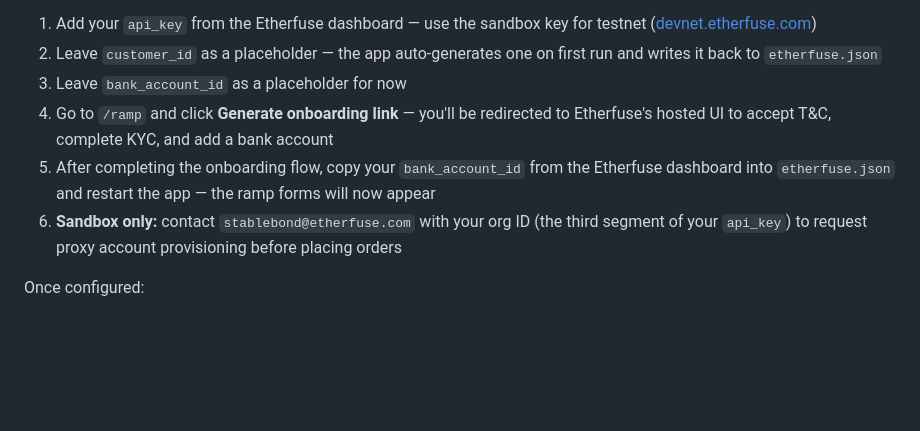
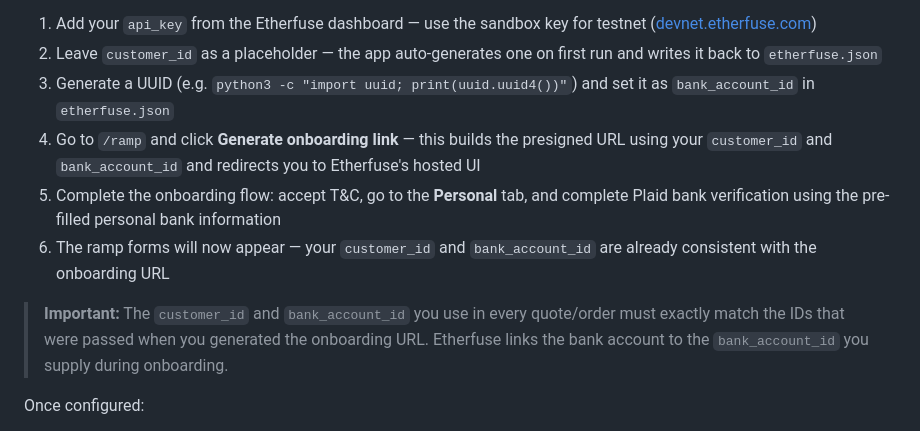
Before and after one commit to rice2000/arroz-wallet, a Markdown page: README.md, the part around the change. GitHub-like rendering; blank space fills up the shorter version.

```diff
--- a/README.md
+++ b/README.md
@@ -137,10 +137,12 @@ To enable the ramp, create an `etherfuse.json` file in the project directory:
 
 1. Add your `api_key` from the Etherfuse dashboard — use the sandbox key for testnet ([devnet.etherfuse.com](https://devnet.etherfuse.com))
 2. Leave `customer_id` as a placeholder — the app auto-generates one on first run and writes it back to `etherfuse.json`
-3. Leave `bank_account_id` as a placeholder for now
-4. Go to `/ramp` and click **Generate onboarding link** — you'll be redirected to Etherfuse's hosted UI to accept T&C, complete KYC, and add a bank account
-5. After completing the onboarding flow, copy your `bank_account_id` from the Etherfuse dashboard into `etherfuse.json` and restart the app — the ramp forms will now appear
-6. **Sandbox only:** contact `stablebond@etherfuse.com` with your org ID (the third segment of your `api_key`) to request proxy account provisioning before placing orders
+3. Generate a UUID (e.g. `python3 -c "import uuid; print(uuid.uuid4())"`) and set it as `bank_account_id` in `etherfuse.json`
+4. Go to `/ramp` and click **Generate onboarding link** — this builds the presigned URL using your `customer_id` and `bank_account_id` and redirects you to Etherfuse's hosted UI
+5. Complete the onboarding flow: accept T&C, go to the **Personal** tab, and complete Plaid bank verification using the pre-filled personal bank information
+6. The ramp forms will now appear — your `customer_id` and `bank_account_id` are already consistent with the onboarding URL
+
+> **Important:** The `customer_id` and `bank_account_id` you use in every quote/order must exactly match the IDs that were passed when you generated the onboarding URL. Etherfuse links the bank account to the `bank_account_id` you supply during onboarding.
 
 Once configured:
 
```
Also changed, not shown: CHANGELOG.md (+43 -0 lines).
